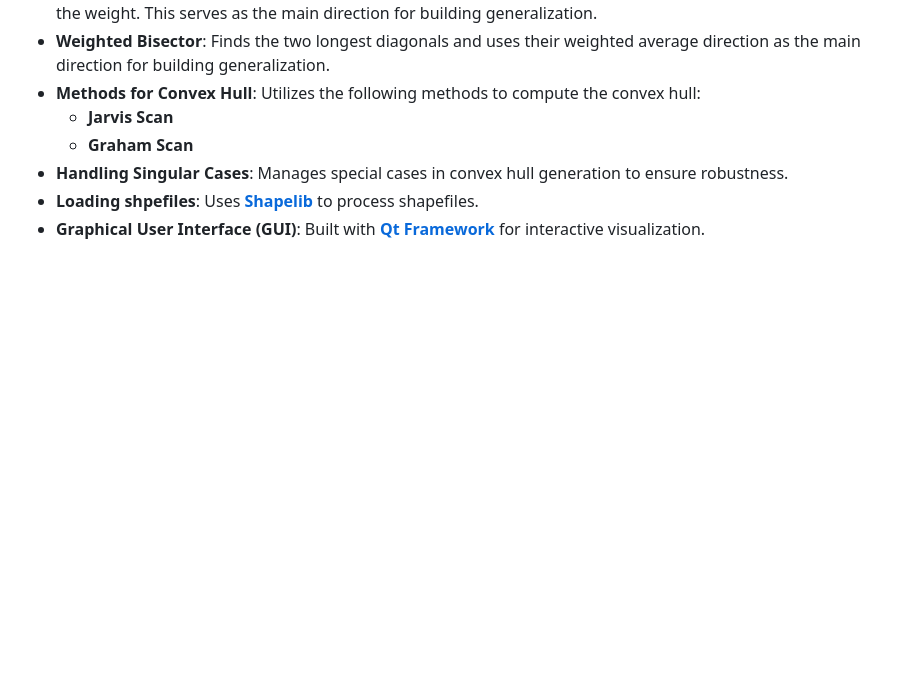
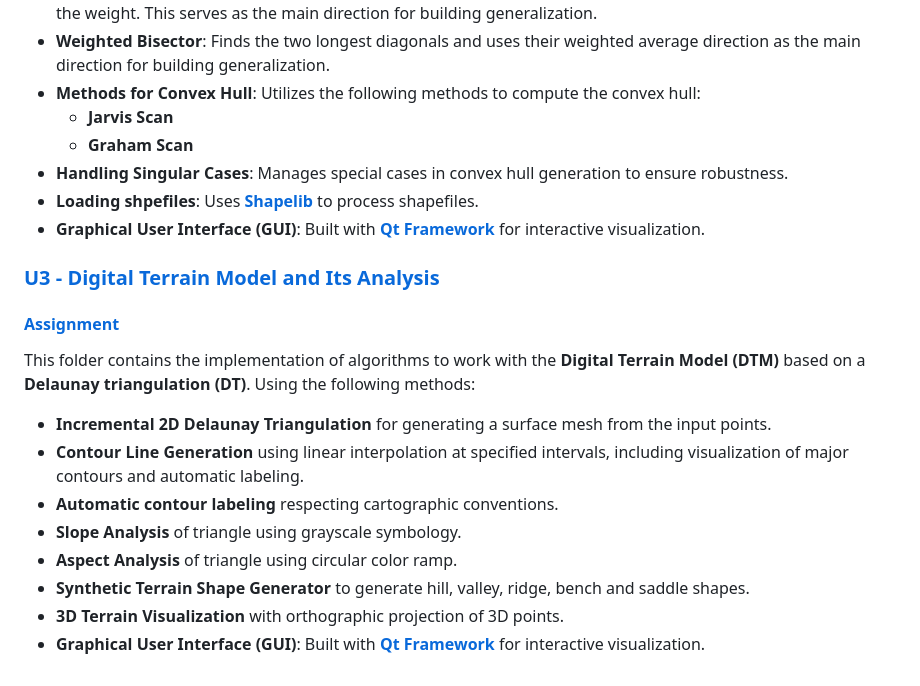
Before and after one commit to fifi1ous/ADKI_sk2, a Markdown page: README.md, the part around the change printed below. Drawn GitHub-style; blank space fills up the shorter version.

Commit message:
Update README.md
Added description to U3

```diff
--- a/README.md
+++ b/README.md
@@ -35,3 +35,16 @@ This folder contains the implementation of algorithms to solve the **Building Si
 - **Handling Singular Cases**: Manages special cases in convex hull generation to ensure robustness.
 - **Loading shpefiles**: Uses **[Shapelib](https://shapelib.maptools.org/)** to process shapefiles.
 - **Graphical User Interface (GUI)**: Built with **[Qt Framework](https://qt.io/)** for interactive visualization.
+
+### [U3 - Digital Terrain Model and Its Analysis](https://github.com/fifi1ous/ADKI_sk2/tree/main/U3)
+#### [Assignment](https://web.natur.cuni.cz/~bayertom/images/courses/Adk/adkcv3.pdf)
+This folder contains the implementation of algorithms to work with the **Digital Terrain Model (DTM)** based on a **Delaunay triangulation (DT)**. Using the following methods:
+
+- **Incremental 2D Delaunay Triangulation** for generating a surface mesh from the input points.
+- **Contour Line Generation** using linear interpolation at specified intervals, including visualization of major contours and automatic labeling.
+- **Automatic contour labeling** respecting cartographic conventions.
+- **Slope Analysis** of triangle using grayscale symbology.
+- **Aspect Analysis** of triangle using circular color ramp.
+- **Synthetic Terrain Shape Generator** to generate hill, valley, ridge, bench and saddle shapes.
+- **3D Terrain Visualization** with orthographic projection of 3D points.
+- **Graphical User Interface (GUI)**: Built with **[Qt Framework](https://qt.io/)** for interactive visualization.
```
Also changed, not shown: other parts of README.md (+2 -2 lines).
